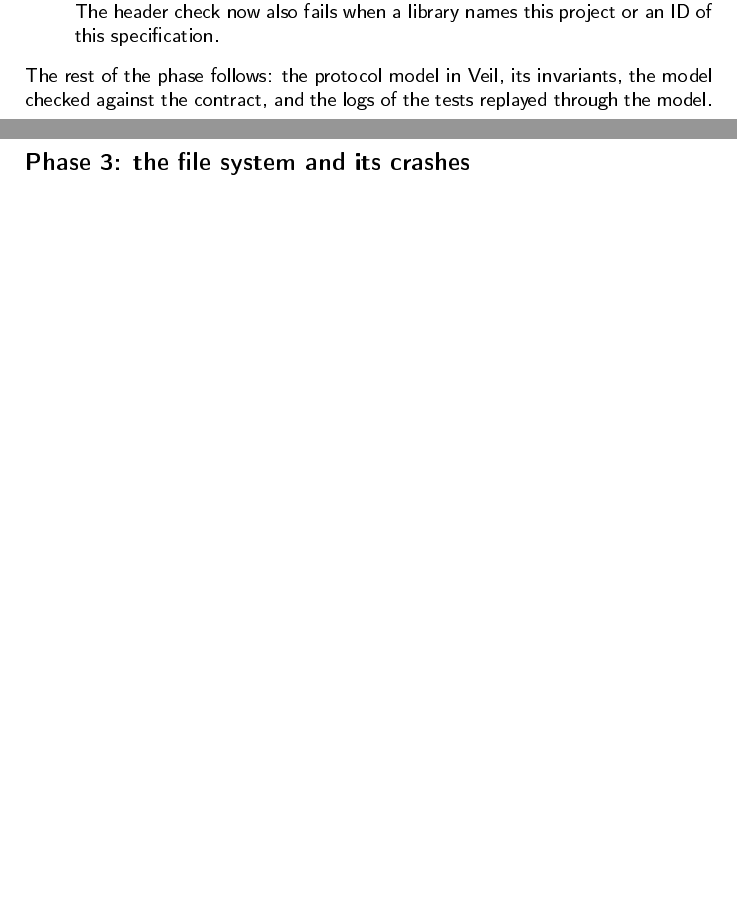
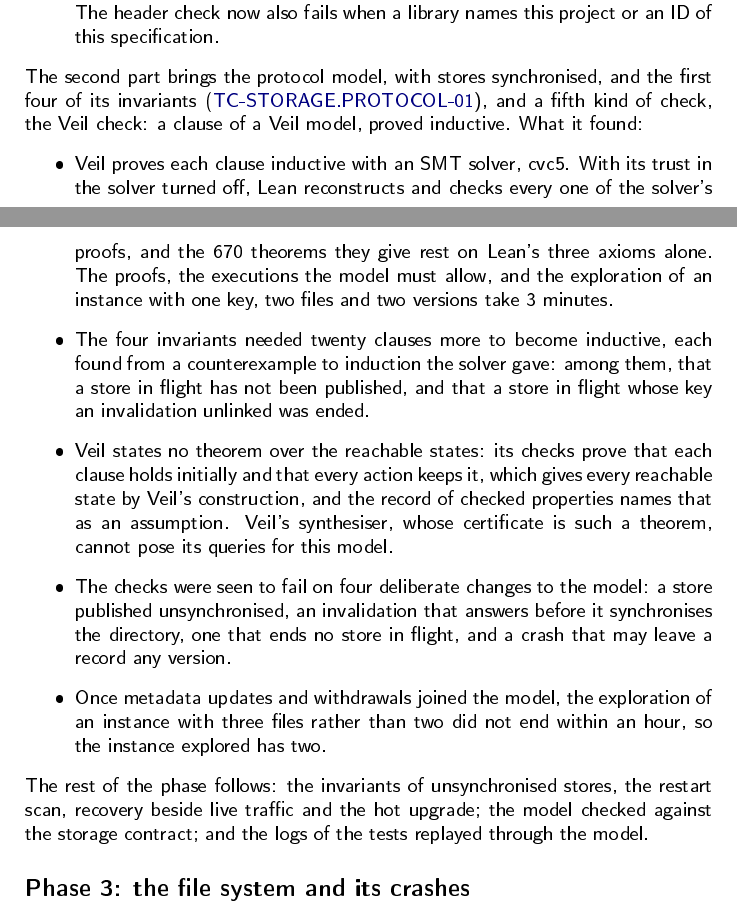
Before and after one commit to lmalheiro/durable-cache, a LaTeX thesis (docs/durable-cache.tex, which reads docs/durable-cache-tc.tex, docs/durable-cache-verification.tex): two parts of pages 385 and 386 of 390 before the commit and two parts of pages 389 and 390 of 394 after it, joined at a grey line, cut so that both start at the same text, the shorter picture padded with empty space. The pictures show the PDF file docs/durable-cache.pdf that the author committed with the source.

Commit message:
docs: specify part 2 of phase 2
- TC-STORAGE.PROTOCOL-01 (verifies FDS-STORAGE.PUBLISH-03,
  HLR-PERSISTENCE.CRASHSAFE-02, FDS-STORAGE.METAUPDATE-01,
  FRE-COMPLIANCE.PURGEDURABLE-01, FRE-COMPLIANCE.PURGE-01,
  FDS-STORAGE.PURGE-01): the protocol model's four invariants, proved
  inductive, its executions found, an instance explored, and the axioms
  listed.
- Appendix D: the notes of part 2 -- the proofs Lean checks, the
  strengthening, the theorem over reachable states Veil does not state,
  the deliberate changes the proofs caught, and the instance explored.
- The PDF is rebuilt, its links at main.

Co-Authored-By: Claude Opus 5.5 <noreply@anthropic.com>

```diff
--- a/docs/durable-cache-tc.tex
+++ b/docs/durable-cache-tc.tex
@@ -2650,0 +2677 @@ stock run is the reference: a test that fails on both runs is a limitation of
+  \begin{enumerate}
@@ -2650,0 +2683,4 @@ stock run is the reference: a test that fails on both runs is a limitation of
+    \item Explore every reachable state of an instance with one key, two
+      files and two versions.
+    \item List the axioms the proofs rest on.
+  \end{enumerate}
@@ -2650,0 +2696 @@ stock run is the reference: a test that fails on both runs is a limitation of
+  exploration.}
--- a/docs/durable-cache-verification.tex
+++ b/docs/durable-cache-verification.tex
@@ -457,9 +457,39 @@ it found:
     repository's workspace excludes. The header check now also fails when
     a library names this project or an ID of this specification.
 \end{itemize}
-The rest of the phase follows: the protocol model in Veil, its
-invariants, the model checked against the contract, and the logs of the
-tests replayed through the model.
+The second part brings the protocol model, with stores synchronised, and
+the first four of its invariants (\reqref{TC-STORAGE.PROTOCOL-01}), and a
+fifth kind of check, the Veil check: a clause of a Veil model, proved
+inductive. What it found:
+\begin{itemize}
+  \item Veil proves each clause inductive with an SMT solver, cvc5. With
+    its trust in the solver turned off, Lean reconstructs and checks every
+    one of the solver's proofs, and the 670 theorems they give rest on
+    Lean's three axioms alone. The proofs, the executions the model must
+    allow, and the exploration of an instance with one key, two files and
+    two versions take 3~minutes.
+  \item The four invariants needed twenty clauses more to become
+    inductive, each found from a counterexample to induction the solver
+    gave: among them, that a store in flight has not been published, and
+    that a store in flight whose key an invalidation unlinked was ended.
+  \item Veil states no theorem over the reachable states: its checks prove
+    that each clause holds initially and that every action keeps it, which
+    gives every reachable state by Veil's construction, and the record of
+    checked properties names that as an assumption. Veil's synthesiser,
+    whose certificate is such a theorem, cannot pose its queries for this
+    model.
+  \item The checks were seen to fail on four deliberate changes to the
+    model: a store published unsynchronised, an invalidation that answers
+    before it synchronises the directory, one that ends no store in
+    flight, and a crash that may leave a record any version.
+  \item Once metadata updates and withdrawals joined the model, the
+    exploration of an instance with three files rather than two did not end
+    within an hour, so the instance explored has two.
+\end{itemize}
+The rest of the phase follows: the invariants of unsynchronised stores,
+the restart scan, recovery beside live traffic and the hot upgrade; the
+model checked against the storage contract; and the logs of the tests
+replayed through the model.
 
 \subsection*{Phase 3: the file system and its crashes}
 \begin{itemize}
```
Also changed, not shown: docs/durable-cache.pdf, docs/durable-cache-tc.tex (48 more changed lines).
